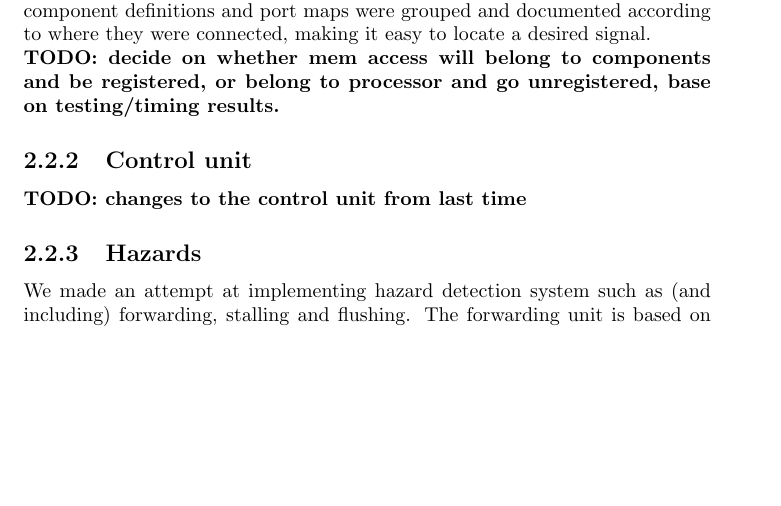
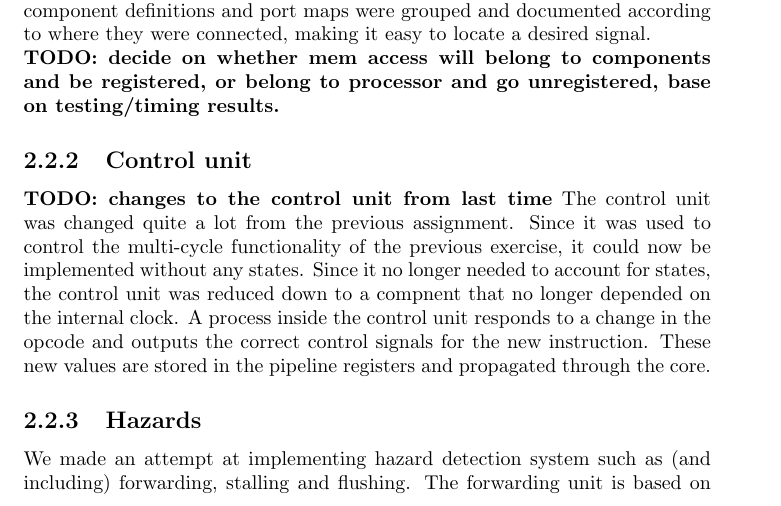
Before and after one commit to olavemil/TDT4255ex1, a LaTeX document (report/TDT4255ex2.tex, which reads report/chapters/solution/implementation.tex): part of page 7 of 21, cut so that both start at the same text, the shorter picture padded with empty space. Compiled offline with pdfLaTeX.

Commit message:
Control unit

```diff
--- a/report/chapters/solution/implementation.tex
+++ b/report/chapters/solution/implementation.tex
@@ -26,6 +26,7 @@ locate a desired signal.\newline
 
 \subsection{Control unit}
 \textbf{TODO: changes to the control unit from last time}
+The control unit was changed quite a lot from the previous assignment. Since it was used to control the multi-cycle functionality of the previous exercise, it could now be implemented without any states. Since it no longer needed to account for states, the control unit was reduced down to a compnent that no longer depended on the internal clock. A process inside the control unit responds to a change in the opcode and outputs the correct control signals for the new instruction. These new values are stored in the pipeline registers and propagated through the core.
 \subsection{Hazards}
 We made an attempt at implementing hazard detection system such as (and
 including) forwarding, stalling and flushing. The forwarding unit is based on
```
